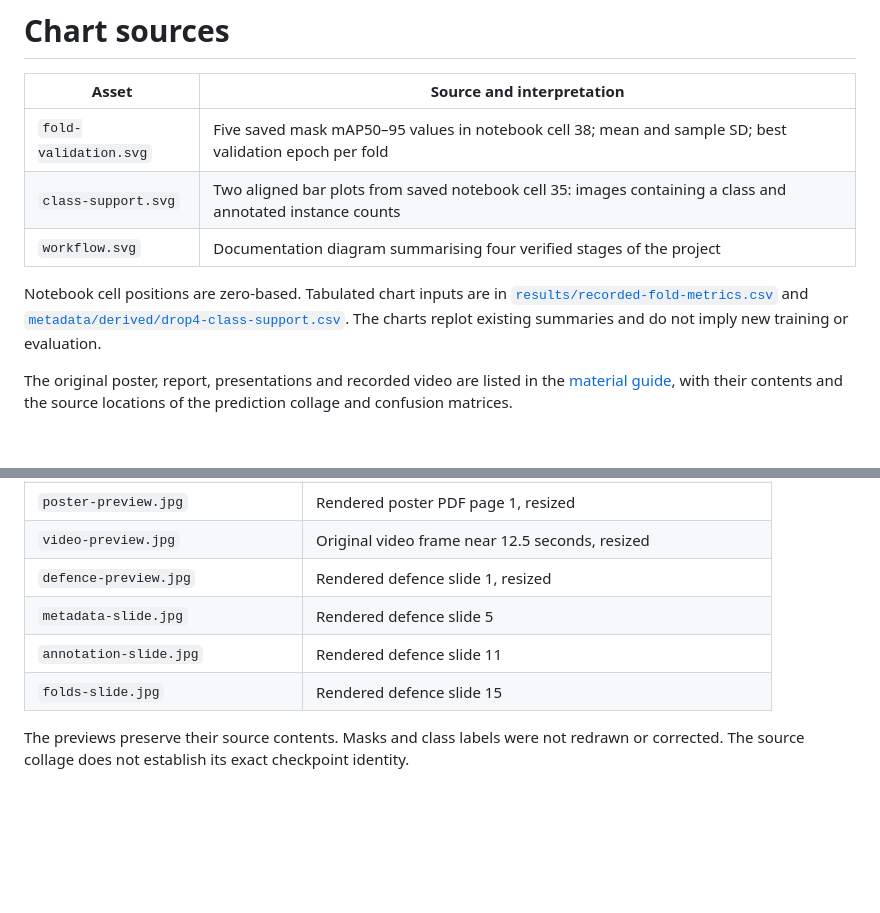
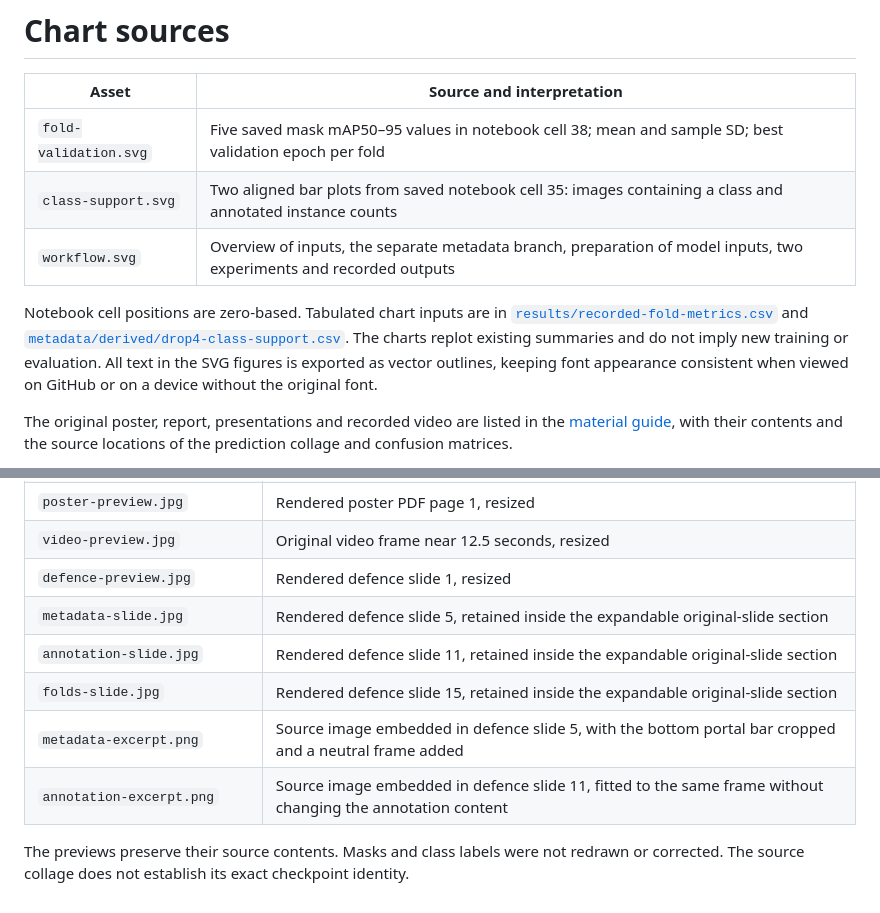
Before and after one commit to petarmajic/urinary-crystal-segmentation, a Markdown page: assets/README.md, 2 parts joined by grey strips. Rendered like a GitHub page; blank space fills up the shorter version.

Commit message:
Refine workflow overview and unify figures and presentation excerpts

```diff
--- a/assets/README.md
+++ b/assets/README.md
@@ -4,9 +4,9 @@
 | --- | --- |
 | `fold-validation.svg` | Five saved mask mAP50–95 values in notebook cell 38; mean and sample SD; best validation epoch per fold |
 | `class-support.svg` | Two aligned bar plots from saved notebook cell 35: images containing a class and annotated instance counts |
-| `workflow.svg` | Documentation diagram summarising four verified stages of the project |
+| `workflow.svg` | Overview of inputs, the separate metadata branch, preparation of model inputs, two experiments and recorded outputs |
 
-Notebook cell positions are zero-based. Tabulated chart inputs are in [`results/recorded-fold-metrics.csv`](../results/recorded-fold-metrics.csv) and [`metadata/derived/drop4-class-support.csv`](../metadata/derived/drop4-class-support.csv). The charts replot existing summaries and do not imply new training or evaluation.
+Notebook cell positions are zero-based. Tabulated chart inputs are in [`results/recorded-fold-metrics.csv`](../results/recorded-fold-metrics.csv) and [`metadata/derived/drop4-class-support.csv`](../metadata/derived/drop4-class-support.csv). The charts replot existing summaries and do not imply new training or evaluation. All text in the SVG figures is exported as vector outlines, keeping font appearance consistent when viewed on GitHub or on a device without the original font.
 
 The original poster, report, presentations and recorded video are listed in the [material guide](../docs/media-guide.md), with their contents and the source locations of the prediction collage and confusion matrices.
 
@@ -21,8 +21,10 @@ Source notebook Git blob: `f5aab47db35e68bb1b32476462df486b4ef3847c`. Source rep
 | `poster-preview.jpg` | Rendered poster PDF page 1, resized |
 | `video-preview.jpg` | Original video frame near 12.5 seconds, resized |
 | `defence-preview.jpg` | Rendered defence slide 1, resized |
-| `metadata-slide.jpg` | Rendered defence slide 5 |
-| `annotation-slide.jpg` | Rendered defence slide 11 |
-| `folds-slide.jpg` | Rendered defence slide 15 |
+| `metadata-slide.jpg` | Rendered defence slide 5, retained inside the expandable original-slide section |
+| `annotation-slide.jpg` | Rendered defence slide 11, retained inside the expandable original-slide section |
+| `folds-slide.jpg` | Rendered defence slide 15, retained inside the expandable original-slide section |
+| `metadata-excerpt.png` | Source image embedded in defence slide 5, with the bottom portal bar cropped and a neutral frame added |
+| `annotation-excerpt.png` | Source image embedded in defence slide 11, fitted to the same frame without changing the annotation content |
 
 The previews preserve their source contents. Masks and class labels were not redrawn or corrected. The source collage does not establish its exact checkpoint identity.
```
Also changed, not shown: README.md (+6 -6 lines), docs/media-guide.md (+27 -15 lines), assets/annotation-excerpt.png (added), assets/metadata-excerpt.png (added), 3 other files.
